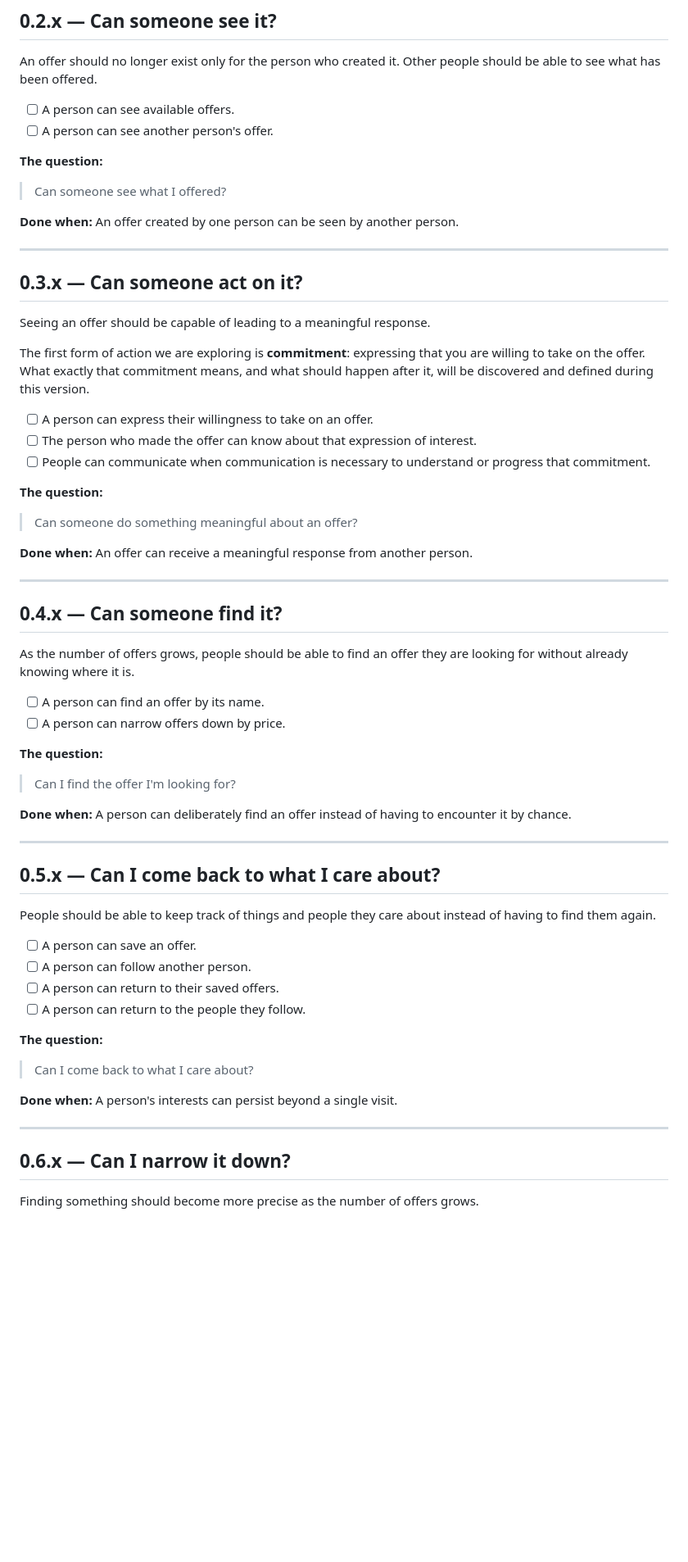
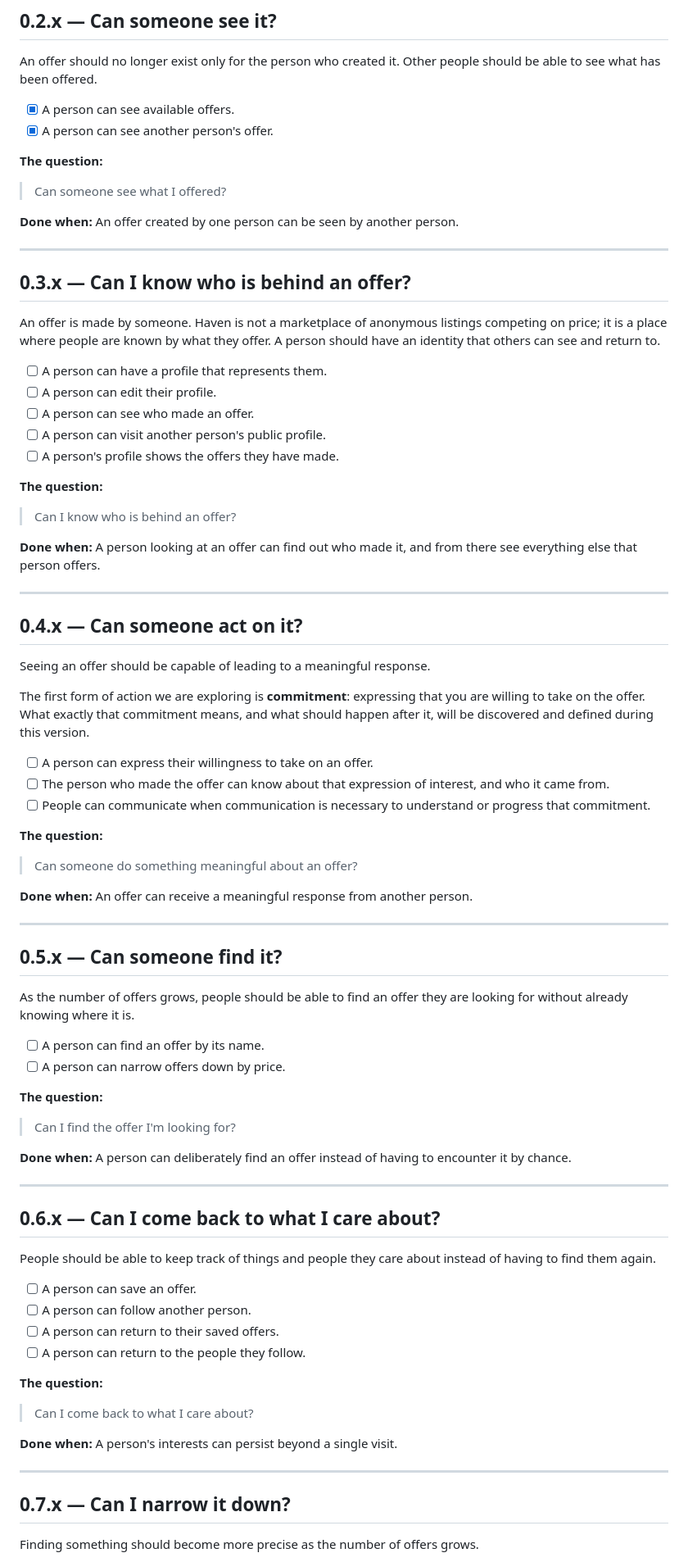
Before and after one commit to Phastboy/haven, a Markdown page: ROADMAP.md, the part around one of its changes. Shown at 82% size. Rendered like a GitHub page; blank space fills up the shorter version.

Commit message:
Update roadmap to reflect v0.2 completed

```diff
--- a/ROADMAP.md
+++ b/ROADMAP.md
@@ -26,8 +26,8 @@ A person should be able to put something they are offering on Haven and manage i
 
 An offer should no longer exist only for the person who created it. Other people should be able to see what has been offered.
 
-* [ ] A person can see available offers.
-* [ ] A person can see another person's offer.
+* [x] A person can see available offers.
+* [x] A person can see another person's offer.
 
 **The question:**
 
@@ -37,14 +37,32 @@ An offer should no longer exist only for the person who created it. Other people
 
 ---
 
-## 0.3.x — Can someone act on it?
+## 0.3.x — Can I know who is behind an offer?
+
+An offer is made by someone. Haven is not a marketplace of anonymous listings competing on price; it is a place where people are known by what they offer. A person should have an identity that others can see and return to.
+
+* [ ] A person can have a profile that represents them.
+* [ ] A person can edit their profile.
+* [ ] A person can see who made an offer.
+* [ ] A person can visit another person's public profile.
+* [ ] A person's profile shows the offers they have made.
+
+**The question:**
+
+> Can I know who is behind an offer?
+
+**Done when:** A person looking at an offer can find out who made it, and from there see everything else that person offers.
+
+---
+
+## 0.4.x — Can someone act on it?
 
 Seeing an offer should be capable of leading to a meaningful response.
 
 The first form of action we are exploring is **commitment**: expressing that you are willing to take on the offer. What exactly that commitment means, and what should happen after it, will be discovered and defined during this version.
 
 * [ ] A person can express their willingness to take on an offer.
-* [ ] The person who made the offer can know about that expression of interest.
+* [ ] The person who made the offer can know about that expression of interest, and who it came from.
 * [ ] People can communicate when communication is necessary to understand or progress that commitment.
 
 **The question:**
@@ -55,7 +73,7 @@ The first form of action we are exploring is **commitment**: expressing that you
 
 ---
 
-## 0.4.x — Can someone find it?
+## 0.5.x — Can someone find it?
 
 As the number of offers grows, people should be able to find an offer they are looking for without already knowing where it is.
 
@@ -70,7 +88,7 @@ As the number of offers grows, people should be able to find an offer they are l
 
 ---
 
-## 0.5.x — Can I come back to what I care about?
+## 0.6.x — Can I come back to what I care about?
 
 People should be able to keep track of things and people they care about instead of having to find them again.
 
@@ -87,7 +105,7 @@ People should be able to keep track of things and people they care about instead
 
 ---
 
-## 0.6.x — Can I narrow it down?
+## 0.7.x — Can I narrow it down?
 
 Finding something should become more precise as the number of offers grows.
 
```
Also changed, not shown: other parts of ROADMAP.md (+53 -57 lines).
